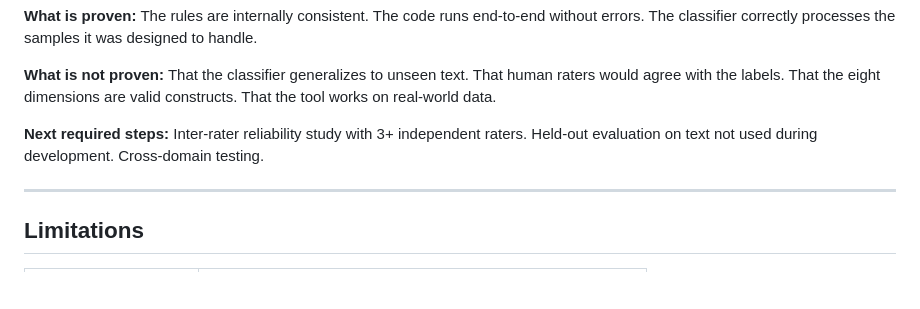
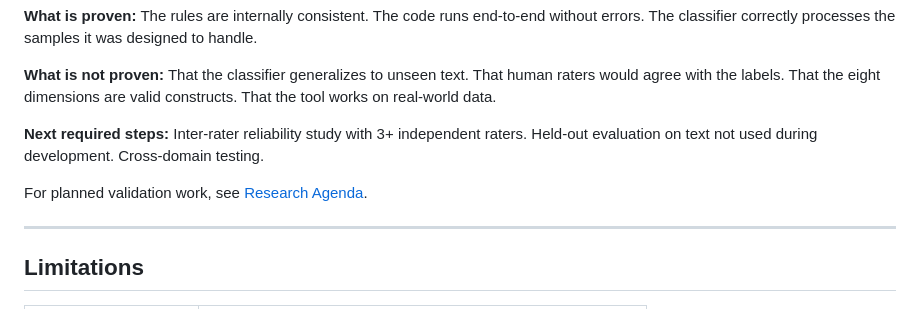
Before and after one commit to amy2213/continuity-engine, a Markdown page: README.md, the part around the change. Drawn GitHub-style; blank space fills up the shorter version.

Commit message:
Add research agenda

```diff
--- a/README.md
+++ b/README.md
@@ -169,6 +169,8 @@ The adversarial test set (20 samples) achieves 100% accuracy against documented
 
 **Next required steps:** Inter-rater reliability study with 3+ independent raters. Held-out evaluation on text not used during development. Cross-domain testing.
 
+For planned validation work, see [Research Agenda](RESEARCH_AGENDA.md).
+
 ---
 
 ## Limitations
```
Also changed, not shown: RESEARCH_AGENDA.md (added, +54 -0 lines).
